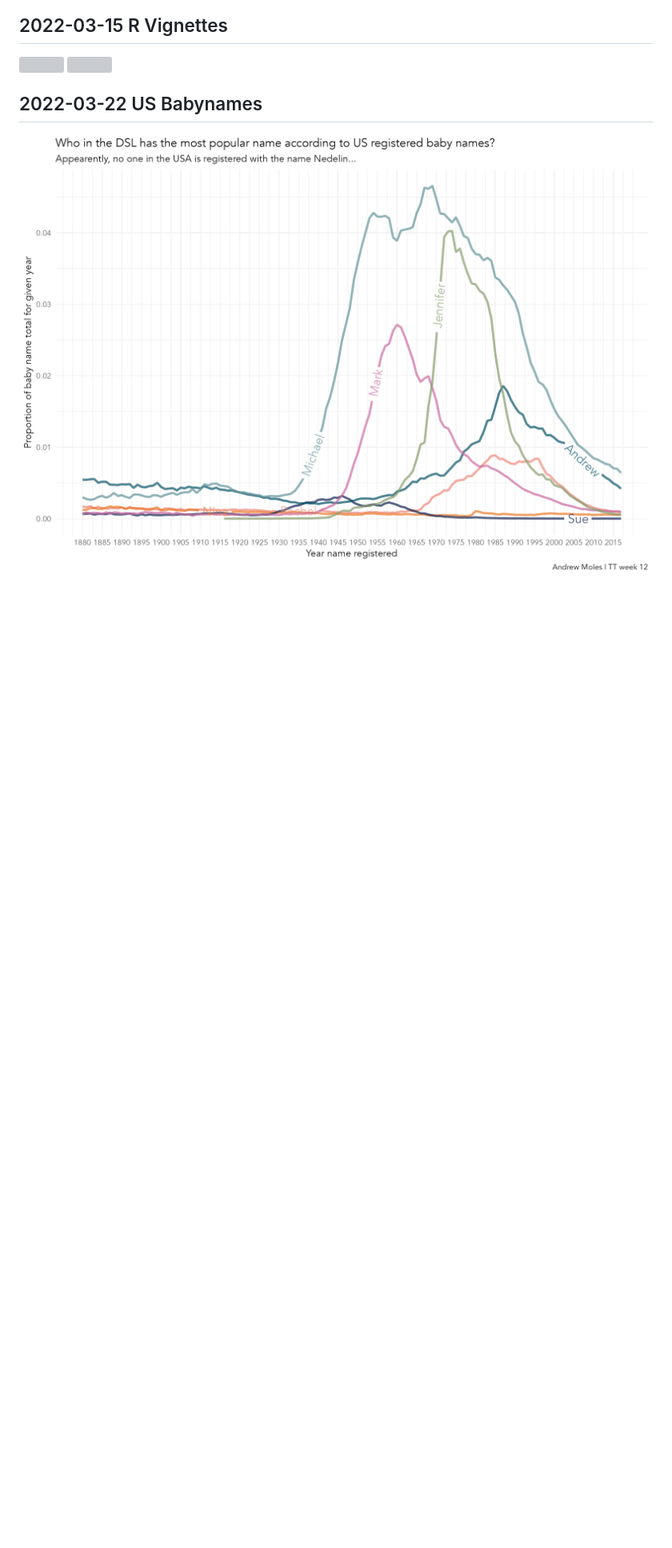
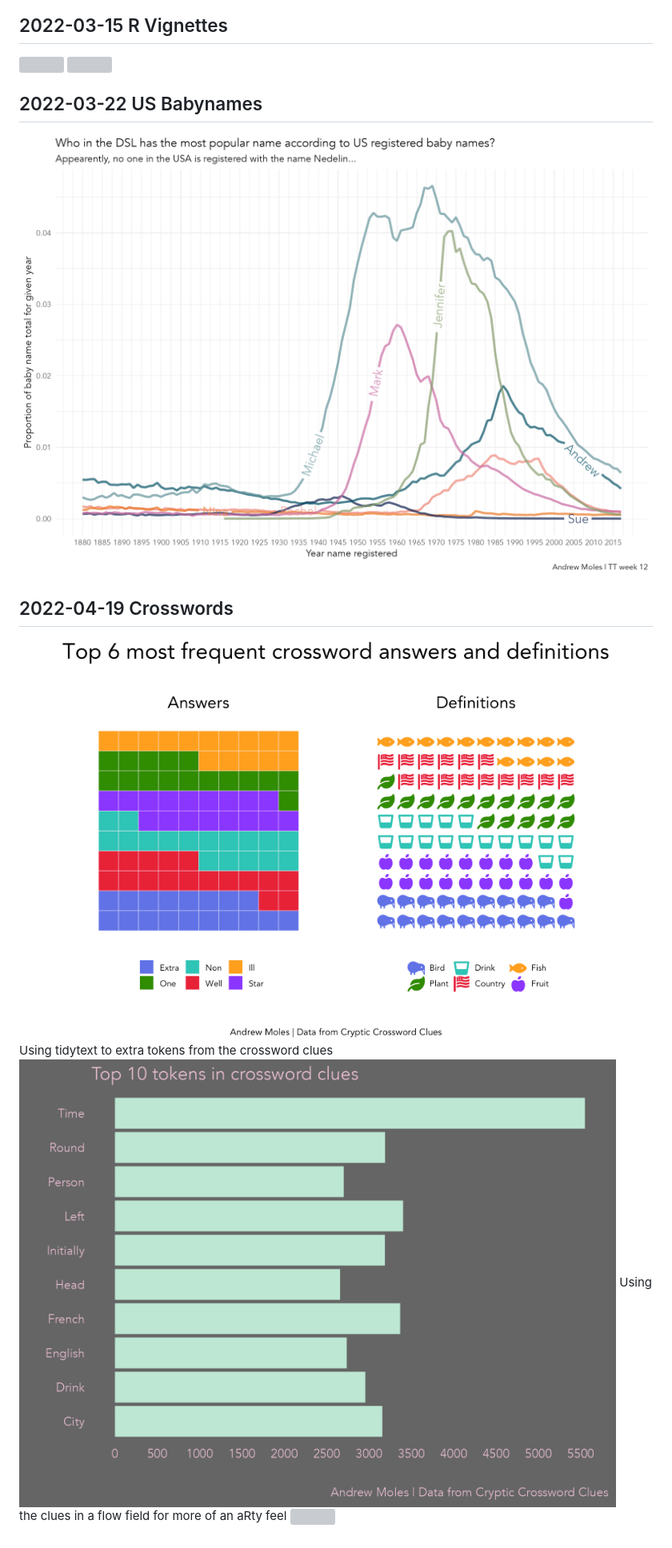
Before and after one commit to andrewmoles2/TidyTuesday, a Markdown page: README.md, the part around the change. Shown: that part at 80% size. GitHub-like rendering; pictures changed too: crosswords-2022-04-19/cross_ans_def.png (added), crosswords-2022-04-19/crossword_tokens.png (added); blank space fills up the shorter version; grey boxes are pictures that could not be loaded.

Commit message:
crosswords

```diff
--- a/README.md
+++ b/README.md
@@ -57,3 +57,10 @@ This was attempted using Python with Pandas and Matplotlib, writen in RStudio us
 
 ## 2022-03-22 US Babynames
 ![](babynames-2022-03-22/dsl_names.png)
+
+## 2022-04-19 Crosswords
+![](crosswords-2022-04-19/cross_ans_def.png)
+Using tidytext to extra tokens from the crossword clues
+![](crosswords-2022-04-19/crossword_tokens.png)
+Using the clues in a flow field for more of an aRty feel
+![](crosswords-2022-04-19/clue_flow.png)
```
Also changed, not shown: 2 other files.
